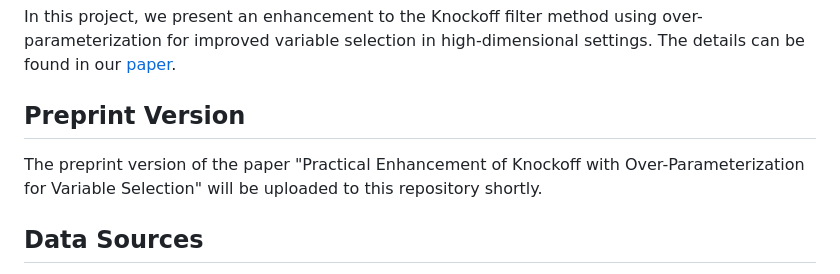
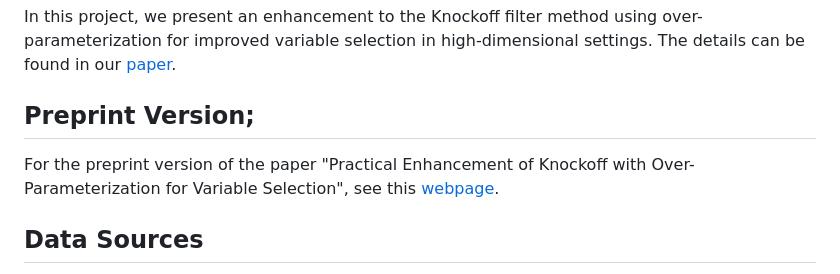
Before and after one commit to xiaochenzhang166/Knoop-Knockoff-Enhancement-with-Overparametrization-for-Feature-Selection, a Markdown page: README.md, the part around the change. Drawn GitHub-style.

```diff
--- a/README.md
+++ b/README.md
@@ -14,8 +14,8 @@ This repository contains the code and data for the paper "Knoop: Practical Enhan
 ## Background
 In this project, we present an enhancement to the Knockoff filter method using over-parameterization for improved variable selection in high-dimensional settings. The details can be found in our [paper](https://openreview.net/forum?id=jWeyv03uXM&noteId=jWeyv03uXM).
 
-## Preprint Version
-The preprint version of the paper "Practical Enhancement of Knockoff with Over-Parameterization for Variable Selection" will be uploaded to this repository shortly.
+## Preprint Version;
+For the preprint version of the paper "Practical Enhancement of Knockoff with Over-Parameterization for Variable Selection", see this [webpage]( https://github.com/RubyZhang166/Knoop-Knockoff-Enhancement-with-Overparametrization-for-Feature-Selection/blob/main/Practical_Enhancement_of_Knockoff_with_Over_Parameterization_for_Variable_Selection.pdf).
 
 ## Data Sources
 - Alon dataset: [CRAN AlonDS](https://search.r-project.org/CRAN/refmans/HiDimDA/html/AlonDS.html)
```
